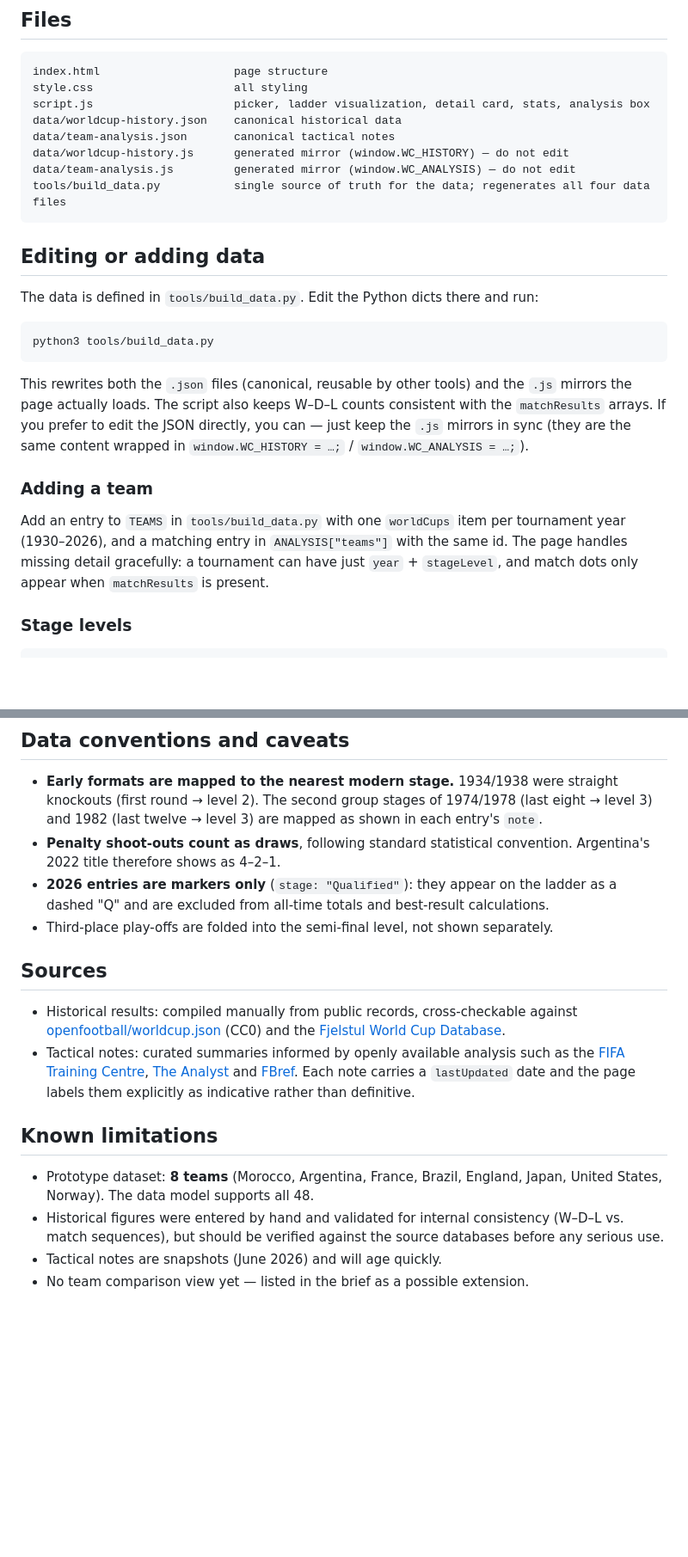
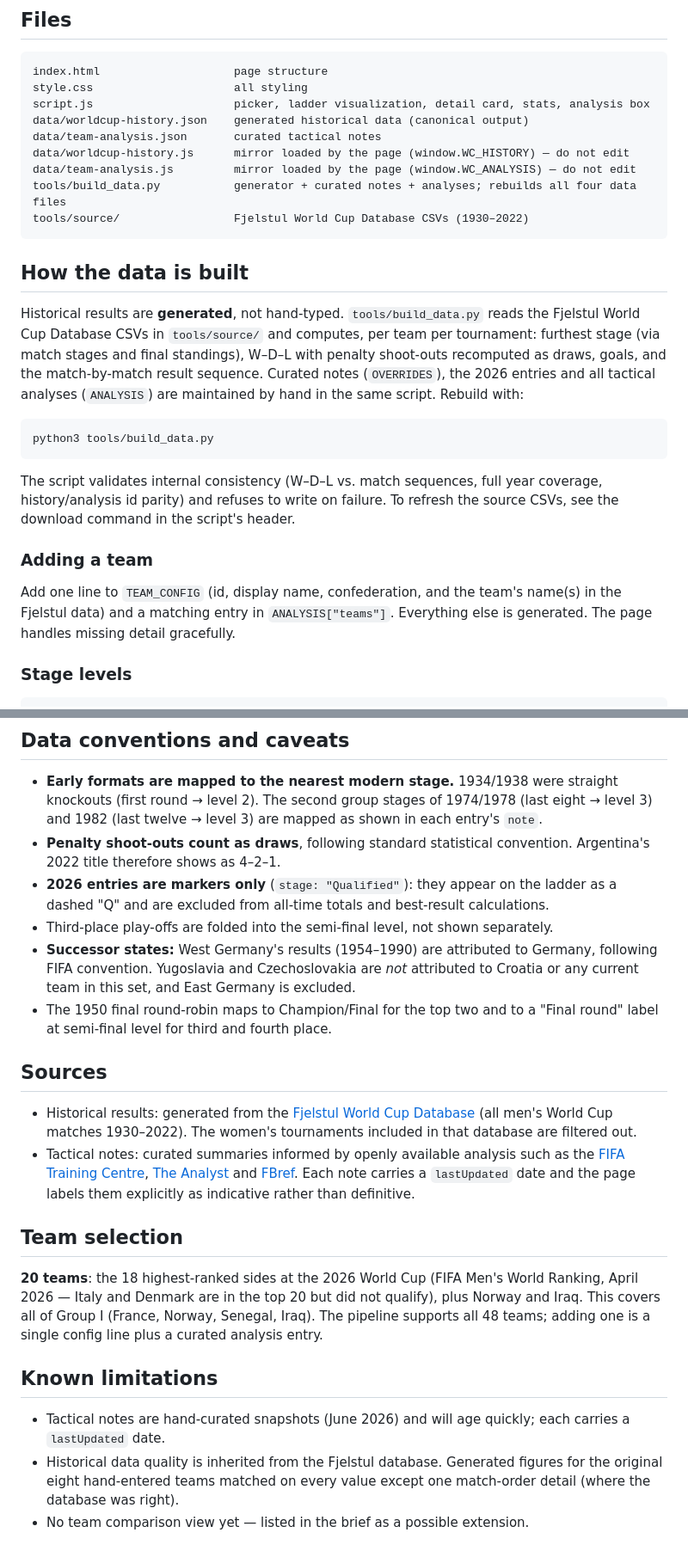
Before and after one commit to thomasbjornskau/football-world-cup, a Markdown page: README.md, 2 parts joined by grey strips. Shown at 86% size. Drawn GitHub-style; blank space fills up the shorter version.

````diff
--- a/README.md
+++ b/README.md
@@ -21,34 +21,38 @@ No build step, no backend, no API keys. Plain HTML, CSS and JavaScript.
 index.html                    page structure
 style.css                     all styling
 script.js                     picker, ladder visualization, detail card, stats, analysis box
-data/worldcup-history.json    canonical historical data
-data/team-analysis.json       canonical tactical notes
-data/worldcup-history.js      generated mirror (window.WC_HISTORY) — do not edit
-data/team-analysis.js         generated mirror (window.WC_ANALYSIS) — do not edit
-tools/build_data.py           single source of truth for the data; regenerates all four data files
+data/worldcup-history.json    generated historical data (canonical output)
+data/team-analysis.json       curated tactical notes
+data/worldcup-history.js      mirror loaded by the page (window.WC_HISTORY) — do not edit
+data/team-analysis.js         mirror loaded by the page (window.WC_ANALYSIS) — do not edit
+tools/build_data.py           generator + curated notes + analyses; rebuilds all four data files
+tools/source/                 Fjelstul World Cup Database CSVs (1930–2022)
 ```
 
-## Editing or adding data
+## How the data is built
 
-The data is defined in `tools/build_data.py`. Edit the Python dicts there and run:
+Historical results are **generated**, not hand-typed. `tools/build_data.py`
+reads the Fjelstul World Cup Database CSVs in `tools/source/` and computes,
+per team per tournament: furthest stage (via match stages and final
+standings), W–D–L with penalty shoot-outs recomputed as draws, goals, and the
+match-by-match result sequence. Curated notes (`OVERRIDES`), the 2026 entries
+and all tactical analyses (`ANALYSIS`) are maintained by hand in the same
+script. Rebuild with:
 
 ```bash
 python3 tools/build_data.py
 ```
 
-This rewrites both the `.json` files (canonical, reusable by other tools) and
-the `.js` mirrors the page actually loads. The script also keeps W–D–L counts
-consistent with the `matchResults` arrays. If you prefer to edit the JSON
-directly, you can — just keep the `.js` mirrors in sync (they are the same
-content wrapped in `window.WC_HISTORY = …;` / `window.WC_ANALYSIS = …;`).
+The script validates internal consistency (W–D–L vs. match sequences, full
+year coverage, history/analysis id parity) and refuses to write on failure.
+To refresh the source CSVs, see the download command in the script's header.
 
 ### Adding a team
 
-Add an entry to `TEAMS` in `tools/build_data.py` with one `worldCups` item per
-tournament year (1930–2026), and a matching entry in `ANALYSIS["teams"]` with
-the same id. The page handles missing detail gracefully: a tournament can have
-just `year` + `stageLevel`, and match dots only appear when `matchResults` is
-present.
+Add one line to `TEAM_CONFIG` (id, display name, confederation, and the
+team's name(s) in the Fjelstul data) and a matching entry in
+`ANALYSIS["teams"]`. Everything else is generated. The page handles missing
+detail gracefully.
 
 ### Stage levels
 
@@ -75,24 +79,38 @@ present.
   calculations.
 - Third-place play-offs are folded into the semi-final level, not shown
   separately.
+- **Successor states:** West Germany's results (1954–1990) are attributed to
+  Germany, following FIFA convention. Yugoslavia and Czechoslovakia are *not*
+  attributed to Croatia or any current team in this set, and East Germany is
+  excluded.
+- The 1950 final round-robin maps to Champion/Final for the top two and to a
+  "Final round" label at semi-final level for third and fourth place.
 
 ## Sources
 
-- Historical results: compiled manually from public records, cross-checkable
-  against [openfootball/worldcup.json](https://github.com/openfootball/worldcup.json)
-  (CC0) and the [Fjelstul World Cup Database](https://github.com/jfjelstul/worldcup).
+- Historical results: generated from the
+  [Fjelstul World Cup Database](https://github.com/jfjelstul/worldcup)
+  (all men's World Cup matches 1930–2022). The women's tournaments included
+  in that database are filtered out.
 - Tactical notes: curated summaries informed by openly available analysis such
   as the [FIFA Training Centre](https://fifatrainingcentre.com),
   [The Analyst](https://theanalyst.com) and [FBref](https://fbref.com).
   Each note carries a `lastUpdated` date and the page labels them explicitly
   as indicative rather than definitive.
 
+## Team selection
+
+**20 teams**: the 18 highest-ranked sides at the 2026 World Cup (FIFA Men's
+World Ranking, April 2026 — Italy and Denmark are in the top 20 but did not
+qualify), plus Norway and Iraq. This covers all of Group I (France, Norway,
+Senegal, Iraq). The pipeline supports all 48 teams; adding one is a single
+config line plus a curated analysis entry.
+
 ## Known limitations
 
-- Prototype dataset: **8 teams** (Morocco, Argentina, France, Brazil, England,
-  Japan, United States, Norway). The data model supports all 48.
-- Historical figures were entered by hand and validated for internal
-  consistency (W–D–L vs. match sequences), but should be verified against the
-  source databases before any serious use.
-- Tactical notes are snapshots (June 2026) and will age quickly.
+- Tactical notes are hand-curated snapshots (June 2026) and will age quickly;
+  each carries a `lastUpdated` date.
+- Historical data quality is inherited from the Fjelstul database. Generated
+  figures for the original eight hand-entered teams matched on every value
+  except one match-order detail (where the database was right).
 - No team comparison view yet — listed in the brief as a possible extension.
````
